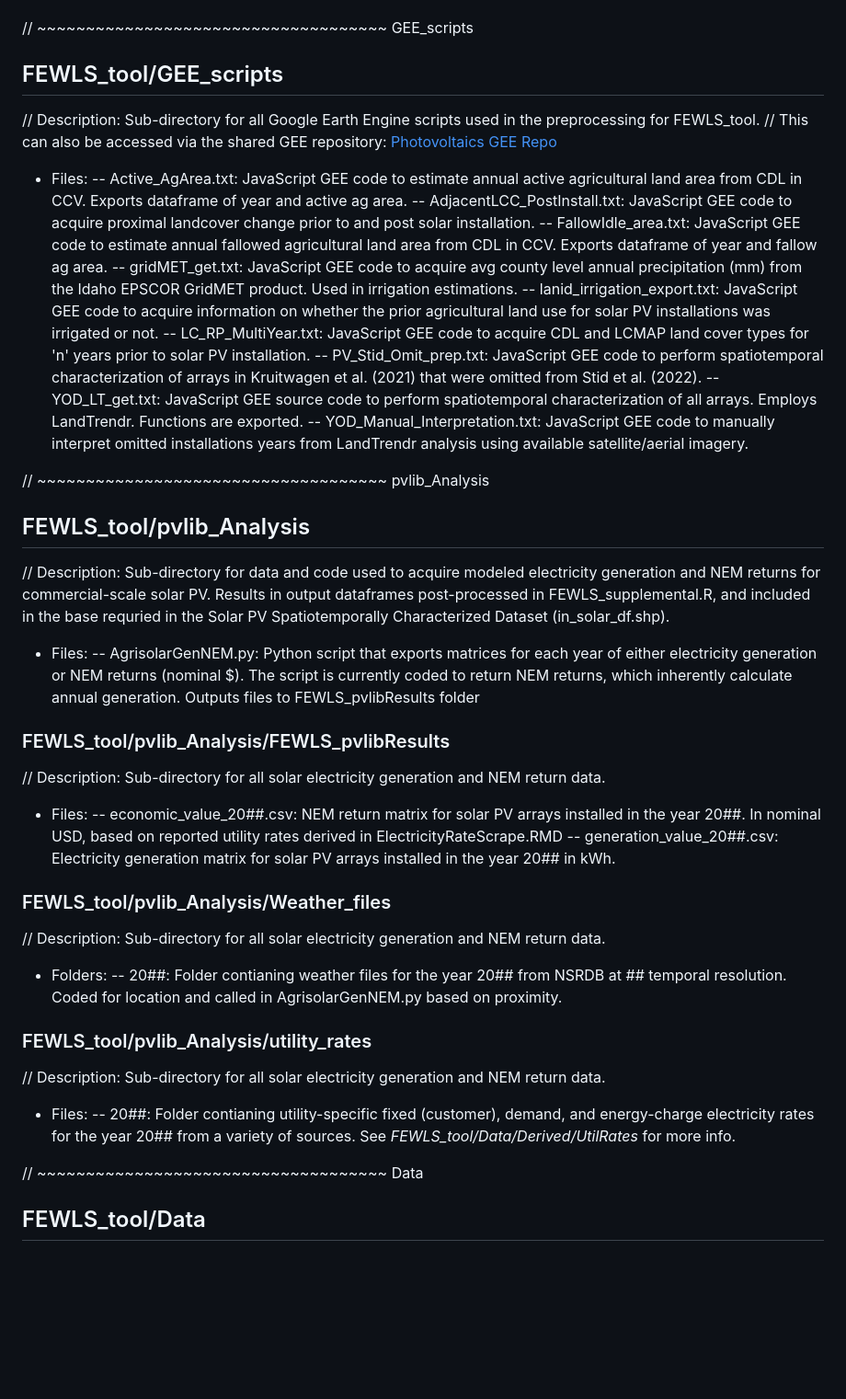
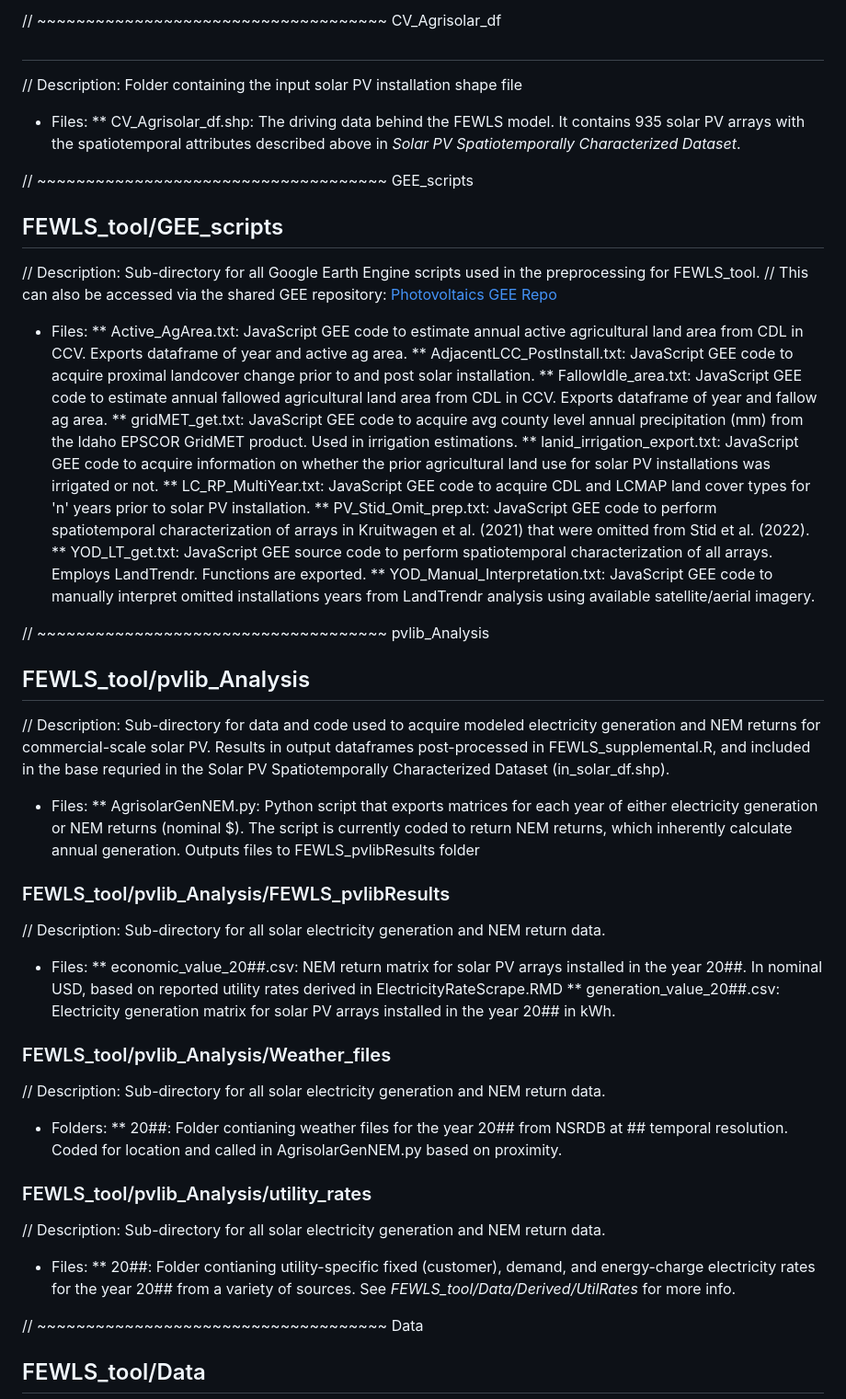
Before and after one commit to stidjaco/FEWLS_tool, a Markdown page: README.md, the part around the change printed below. Shown: that part at 92% size. Rendered like a GitHub page; blank space fills up the shorter version.

```diff
--- a/README.md
+++ b/README.md
@@ -97,3 +104,11 @@ As long as an auxiliary dataset contains the same formatting, column nomenclatur
+// ~~~~~~~~~~~~~~~~~~~~~~~~~~~~~~~~~~~~ CV_Agrisolar_df
+
+
+
+##
+// Description: Folder containing the input solar PV installation shape file
+* Files:
+** CV_Agrisolar_df.shp: The driving data behind the FEWLS model. It contains 935 solar PV arrays with the spatiotemporal attributes described above in *Solar PV Spatiotemporally Characterized Dataset*.
 
 
 
@@ -104,16 +119,16 @@ As long as an auxiliary dataset contains the same formatting, column nomenclatur
 ## FEWLS_tool/GEE_scripts
 // Description: Sub-directory for all Google Earth Engine scripts used in the preprocessing for FEWLS_tool.
 // This can also be accessed via the shared GEE repository: [Photovoltaics GEE Repo](https://code.earthengine.google.com/?accept_repo=users/stidjaco/PhotoVoltaics)
-- Files:
--- Active_AgArea.txt: JavaScript GEE code to estimate annual active agricultural land area from CDL in CCV. Exports dataframe of year and active ag area.
--- AdjacentLCC_PostInstall.txt: JavaScript GEE code to acquire proximal landcover change prior to and post solar installation.
--- FallowIdle_area.txt: JavaScript GEE code to estimate annual fallowed agricultural land area from CDL in CCV. Exports dataframe of year and fallow ag area.
--- gridMET_get.txt: JavaScript GEE code to acquire avg county level annual precipitation (mm) from the Idaho EPSCOR GridMET product. Used in irrigation estimations.
--- lanid_irrigation_export.txt: JavaScript GEE code to acquire information on whether the prior agricultural land use for solar PV installations was irrigated or not.
--- LC_RP_MultiYear.txt: JavaScript GEE code to acquire CDL and LCMAP land cover types for 'n' years prior to solar PV installation.
--- PV_Stid_Omit_prep.txt: JavaScript GEE code to perform spatiotemporal characterization of arrays in Kruitwagen et al. (2021) that were omitted from Stid et al. (2022).
--- YOD_LT_get.txt: JavaScript GEE source code to perform spatiotemporal characterization of all arrays. Employs LandTrendr. Functions are exported.
--- YOD_Manual_Interpretation.txt: JavaScript GEE code to manually interpret omitted installations years from LandTrendr analysis using available satellite/aerial imagery.
+* Files:
+** Active_AgArea.txt: JavaScript GEE code to estimate annual active agricultural land area from CDL in CCV. Exports dataframe of year and active ag area.
+** AdjacentLCC_PostInstall.txt: JavaScript GEE code to acquire proximal landcover change prior to and post solar installation.
+** FallowIdle_area.txt: JavaScript GEE code to estimate annual fallowed agricultural land area from CDL in CCV. Exports dataframe of year and fallow ag area.
+** gridMET_get.txt: JavaScript GEE code to acquire avg county level annual precipitation (mm) from the Idaho EPSCOR GridMET product. Used in irrigation estimations.
+** lanid_irrigation_export.txt: JavaScript GEE code to acquire information on whether the prior agricultural land use for solar PV installations was irrigated or not.
+** LC_RP_MultiYear.txt: JavaScript GEE code to acquire CDL and LCMAP land cover types for 'n' years prior to solar PV installation.
+** PV_Stid_Omit_prep.txt: JavaScript GEE code to perform spatiotemporal characterization of arrays in Kruitwagen et al. (2021) that were omitted from Stid et al. (2022).
+** YOD_LT_get.txt: JavaScript GEE source code to perform spatiotemporal characterization of all arrays. Employs LandTrendr. Functions are exported.
+** YOD_Manual_Interpretation.txt: JavaScript GEE code to manually interpret omitted installations years from LandTrendr analysis using available satellite/aerial imagery.
 
 
 
@@ -123,27 +138,27 @@ As long as an auxiliary dataset contains the same formatting, column nomenclatur
 
 ## FEWLS_tool/pvlib_Analysis
 // Description: Sub-directory for data and code used to acquire modeled electricity generation and NEM returns for commercial-scale solar PV. Results in output dataframes post-processed in FEWLS_supplemental.R, and included in the base requried in the Solar PV Spatiotemporally Characterized Dataset (in_solar_df.shp).
-- Files:
--- AgrisolarGenNEM.py: Python script that exports matrices for each year of either electricity generation or NEM returns (nominal $). The script is currently coded to return NEM returns, which inherently calculate annual generation. Outputs files to FEWLS_pvlibResults folder
+* Files:
+** AgrisolarGenNEM.py: Python script that exports matrices for each year of either electricity generation or NEM returns (nominal $). The script is currently coded to return NEM returns, which inherently calculate annual generation. Outputs files to FEWLS_pvlibResults folder
 
 
 ### FEWLS_tool/pvlib_Analysis/FEWLS_pvlibResults
 // Description: Sub-directory for all solar electricity generation and NEM return data.
-- Files:
--- economic_value_20##.csv: NEM return matrix for solar PV arrays installed in the year 20##. In nominal USD, based on reported utility rates derived in ElectricityRateScrape.RMD
--- generation_value_20##.csv: Electricity generation matrix for solar PV arrays installed in the year 20## in kWh.
+* Files:
+** economic_value_20##.csv: NEM return matrix for solar PV arrays installed in the year 20##. In nominal USD, based on reported utility rates derived in ElectricityRateScrape.RMD
+** generation_value_20##.csv: Electricity generation matrix for solar PV arrays installed in the year 20## in kWh.
 
 
 ### FEWLS_tool/pvlib_Analysis/Weather_files
 // Description: Sub-directory for all solar electricity generation and NEM return data.
-- Folders:
--- 20##: Folder contianing weather files for the year 20## from NSRDB at ## temporal resolution. Coded for location and called in AgrisolarGenNEM.py based on proximity.
+* Folders:
+** 20##: Folder contianing weather files for the year 20## from NSRDB at ## temporal resolution. Coded for location and called in AgrisolarGenNEM.py based on proximity.
 
 
 ### FEWLS_tool/pvlib_Analysis/utility_rates
 // Description: Sub-directory for all solar electricity generation and NEM return data.
-- Files:
--- 20##: Folder contianing utility-specific fixed (customer), demand, and energy-charge electricity rates for the year 20## from a variety of sources. See *FEWLS_tool/Data/Derived/UtilRates* for more info.
+* Files:
+** 20##: Folder contianing utility-specific fixed (customer), demand, and energy-charge electricity rates for the year 20## from a variety of sources. See *FEWLS_tool/Data/Derived/UtilRates* for more info.
 
 
 
```
Also changed, not shown: other parts of README.md (+149 -142 lines).
